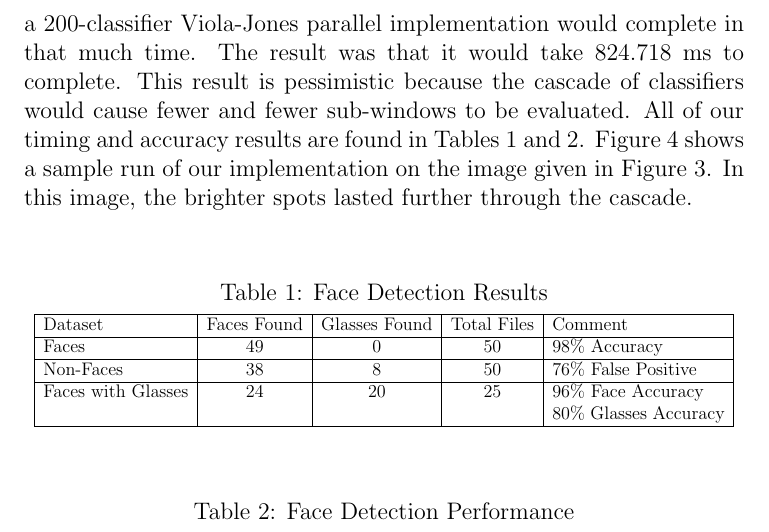
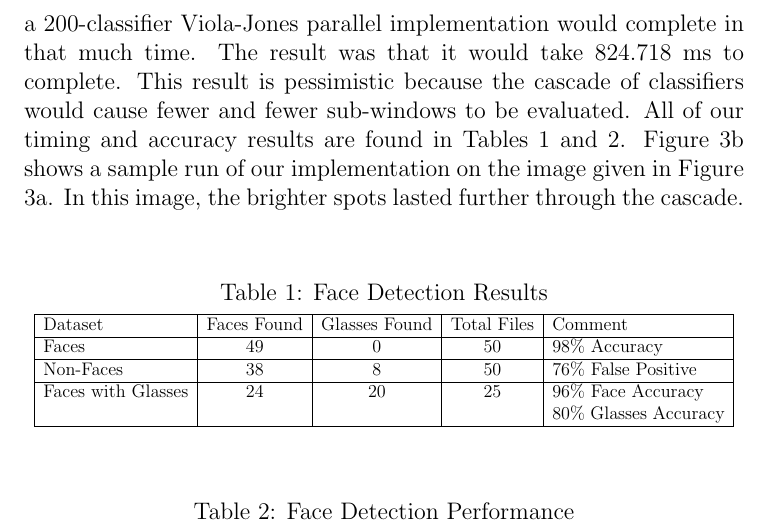
Before and after one commit to phil-monroe/EEC-277---GPU-Face-Detect, a LaTeX paper (report/EEC277_FinalProject.tex): part of page 5 of 7, cut so that both start at the same text. Compiled offline with pdfLaTeX.

Commit message:
figure # matching

```diff
--- a/report/EEC277_FinalProject.tex
+++ b/report/EEC277_FinalProject.tex
@@ -80,7 +80,7 @@ To extend the Viola-Jones face detection algorithm, we added a glasses classifie
 \caption[]{Input image and resulting heat map of face detection.}
 \end{figure}
 
-We ran the cascaded algorithm with three different datasets: faces, non-faces, and faces with glasses. The cascaded algorithm running on the faces dataset with 50 pictures produced a result of 49 faces detected and zero glasses detected. The same algorithm running with the non-face dataset with 50 pictures resulted in 38 faces detected and 8 glasses detected. The face detector ran on the glasses dataset with 25 pictures and found 24 face, 20 of which had glasses. Overall, the face detector has weak results with an accuracy of 97.3\% but a false positive rate of 76\%. The glasses classifier did well with an accuracy of 83.3\% and a false positive rate of 21.1\%. The entire cascaded face detection algorithm ran in 0.020334 seconds. The non-cascaded algorithm ran 65\% slower at 0.033715 seconds. The glasses classifier ran in 0.004104 seconds. These timings are not absolute because it depends on the image and how the cascade can eliminate sub-windows early (reducing work for later stages). In a simple extrapolation of our timing results, we took the glasses classifier and assumed that all later classifiers in a 200-classifier Viola-Jones parallel implementation would complete in that much time. The result was that it would take 824.718 ms to complete. This result is pessimistic because the cascade of classifiers would cause fewer and fewer sub-windows to be evaluated. All of our timing and accuracy results are found in Tables 1 and 2. Figure 4 shows a sample run of our implementation on the image given in Figure 3. In this image, the brighter spots lasted further through the cascade.
+We ran the cascaded algorithm with three different datasets: faces, non-faces, and faces with glasses. The cascaded algorithm running on the faces dataset with 50 pictures produced a result of 49 faces detected and zero glasses detected. The same algorithm running with the non-face dataset with 50 pictures resulted in 38 faces detected and 8 glasses detected. The face detector ran on the glasses dataset with 25 pictures and found 24 face, 20 of which had glasses. Overall, the face detector has weak results with an accuracy of 97.3\% but a false positive rate of 76\%. The glasses classifier did well with an accuracy of 83.3\% and a false positive rate of 21.1\%. The entire cascaded face detection algorithm ran in 0.020334 seconds. The non-cascaded algorithm ran 65\% slower at 0.033715 seconds. The glasses classifier ran in 0.004104 seconds. These timings are not absolute because it depends on the image and how the cascade can eliminate sub-windows early (reducing work for later stages). In a simple extrapolation of our timing results, we took the glasses classifier and assumed that all later classifiers in a 200-classifier Viola-Jones parallel implementation would complete in that much time. The result was that it would take 824.718 ms to complete. This result is pessimistic because the cascade of classifiers would cause fewer and fewer sub-windows to be evaluated. All of our timing and accuracy results are found in Tables 1 and 2. Figure 3b shows a sample run of our implementation on the image given in Figure 3a. In this image, the brighter spots lasted further through the cascade.
 
 \begin{center}
 	\begin{table}[h!]
```
Also changed, not shown: report/EEC277_FinalProject.pdf.
